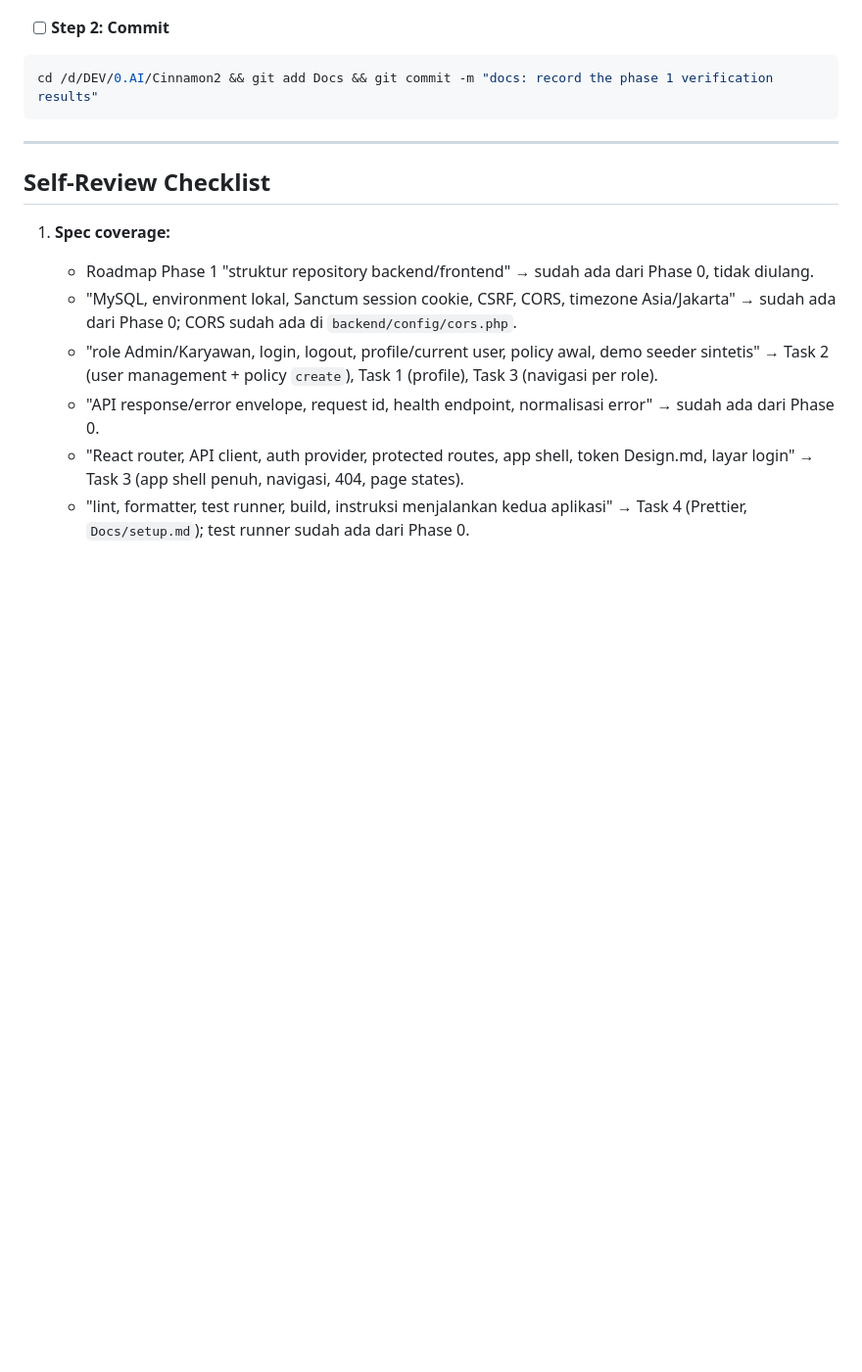
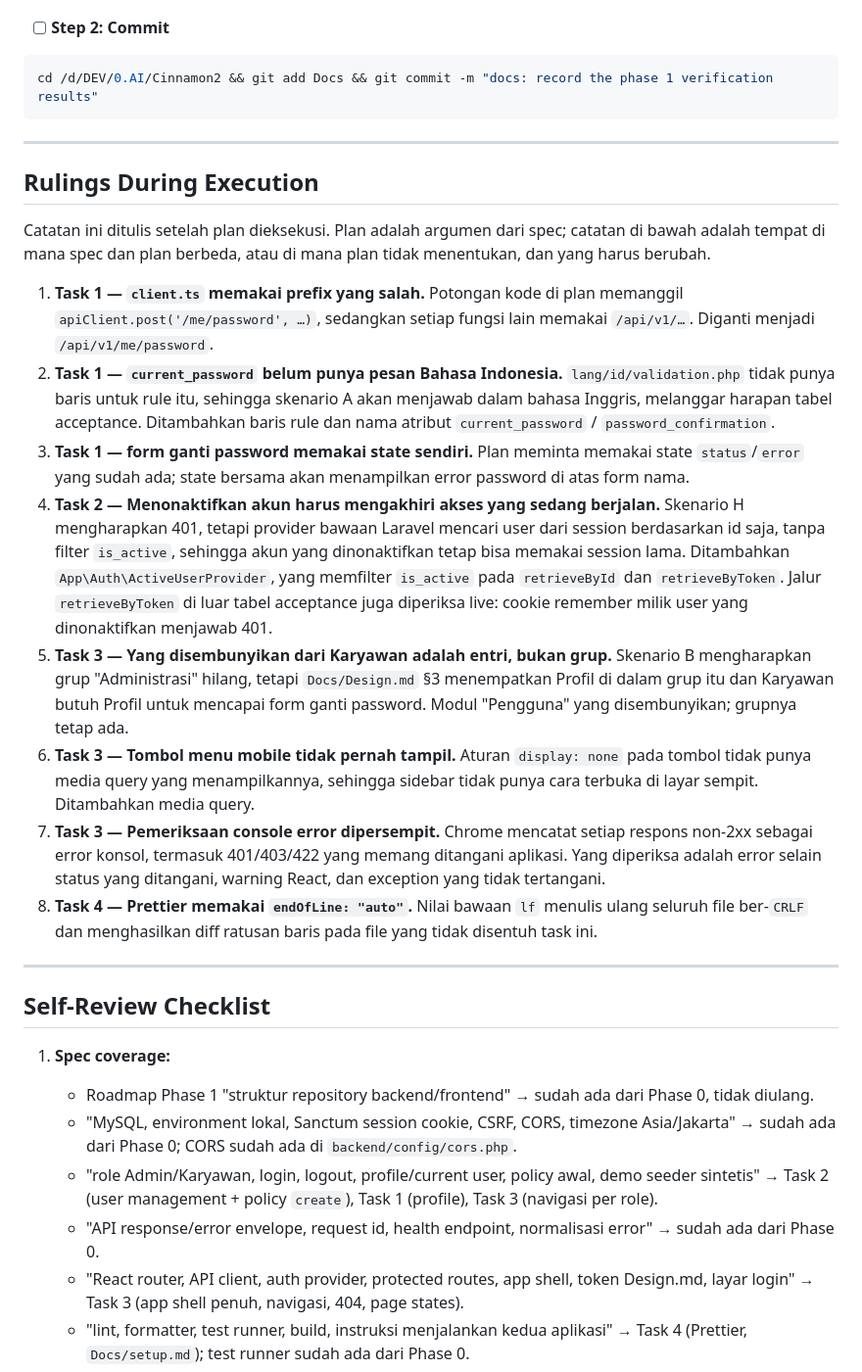
Before and after one commit to parun0221/Cinnamon-V2, a Markdown page: Docs/plans/2026-10-21-phase-1-foundation-and-auth.md, the part around the change. Shown at 98% size. Rendered like a GitHub page; blank space fills up the shorter version.

Commit message:
docs(plan): record the rulings taken while executing the Phase 1 plan
Eight places where the plan and the spec disagreed, or where the plan
left a choice open, and what was decided. Read by whoever picks the
work up next.

Co-Authored-By: Claude <noreply@anthropic.com>

```diff
--- a/Docs/plans/2026-10-21-phase-1-foundation-and-auth.md
+++ b/Docs/plans/2026-10-21-phase-1-foundation-and-auth.md
@@ -841,6 +841,49 @@ cd /d/DEV/0.AI/Cinnamon2 && git add Docs && git commit -m "docs: record the phas
 
 ---
 
+## Rulings During Execution
+
+Catatan ini ditulis setelah plan dieksekusi. Plan adalah argumen dari spec;
+catatan di bawah adalah tempat di mana spec dan plan berbeda, atau di mana
+plan tidak menentukan, dan yang harus berubah.
+
+1. **Task 1 — `client.ts` memakai prefix yang salah.** Potongan kode di plan
+   memanggil `apiClient.post('/me/password', …)`, sedangkan setiap fungsi lain
+   memakai `/api/v1/…`. Diganti menjadi `/api/v1/me/password`.
+2. **Task 1 — `current_password` belum punya pesan Bahasa Indonesia.**
+   `lang/id/validation.php` tidak punya baris untuk rule itu, sehingga skenario
+   A akan menjawab dalam bahasa Inggris, melanggar harapan tabel acceptance.
+   Ditambahkan baris rule dan nama atribut `current_password` /
+   `password_confirmation`.
+3. **Task 1 — form ganti password memakai state sendiri.** Plan meminta memakai
+   state `status`/`error` yang sudah ada; state bersama akan menampilkan error
+   password di atas form nama.
+4. **Task 2 — Menonaktifkan akun harus mengakhiri akses yang sedang berjalan.**
+   Skenario H mengharapkan 401, tetapi provider bawaan Laravel mencari user
+   dari session berdasarkan id saja, tanpa filter `is_active`, sehingga akun
+   yang dinonaktifkan tetap bisa memakai session lama. Ditambahkan
+   `App\Auth\ActiveUserProvider`, yang memfilter `is_active` pada
+   `retrieveById` dan `retrieveByToken`. Jalur `retrieveByToken` di luar tabel
+   acceptance juga diperiksa live: cookie remember milik user yang dinonaktifkan
+   menjawab 401.
+5. **Task 3 — Yang disembunyikan dari Karyawan adalah entri, bukan grup.**
+   Skenario B mengharapkan grup "Administrasi" hilang, tetapi `Docs/Design.md`
+   §3 menempatkan Profil di dalam grup itu dan Karyawan butuh Profil untuk
+   mencapai form ganti password. Modul "Pengguna" yang disembunyikan; grupnya
+   tetap ada.
+6. **Task 3 — Tombol menu mobile tidak pernah tampil.** Aturan `display: none`
+   pada tombol tidak punya media query yang menampilkannya, sehingga sidebar
+   tidak punya cara terbuka di layar sempit. Ditambahkan media query.
+7. **Task 3 — Pemeriksaan console error dipersempit.** Chrome mencatat setiap
+   respons non-2xx sebagai error konsol, termasuk 401/403/422 yang memang
+   ditangani aplikasi. Yang diperiksa adalah error selain status yang
+   ditangani, warning React, dan exception yang tidak tertangani.
+8. **Task 4 — Prettier memakai `endOfLine: "auto"`.** Nilai bawaan `lf`
+   menulis ulang seluruh file ber-`CRLF` dan menghasilkan diff ratusan baris
+   pada file yang tidak disentuh task ini.
+
+---
+
 ## Self-Review Checklist
 
 1. **Spec coverage:**
```
